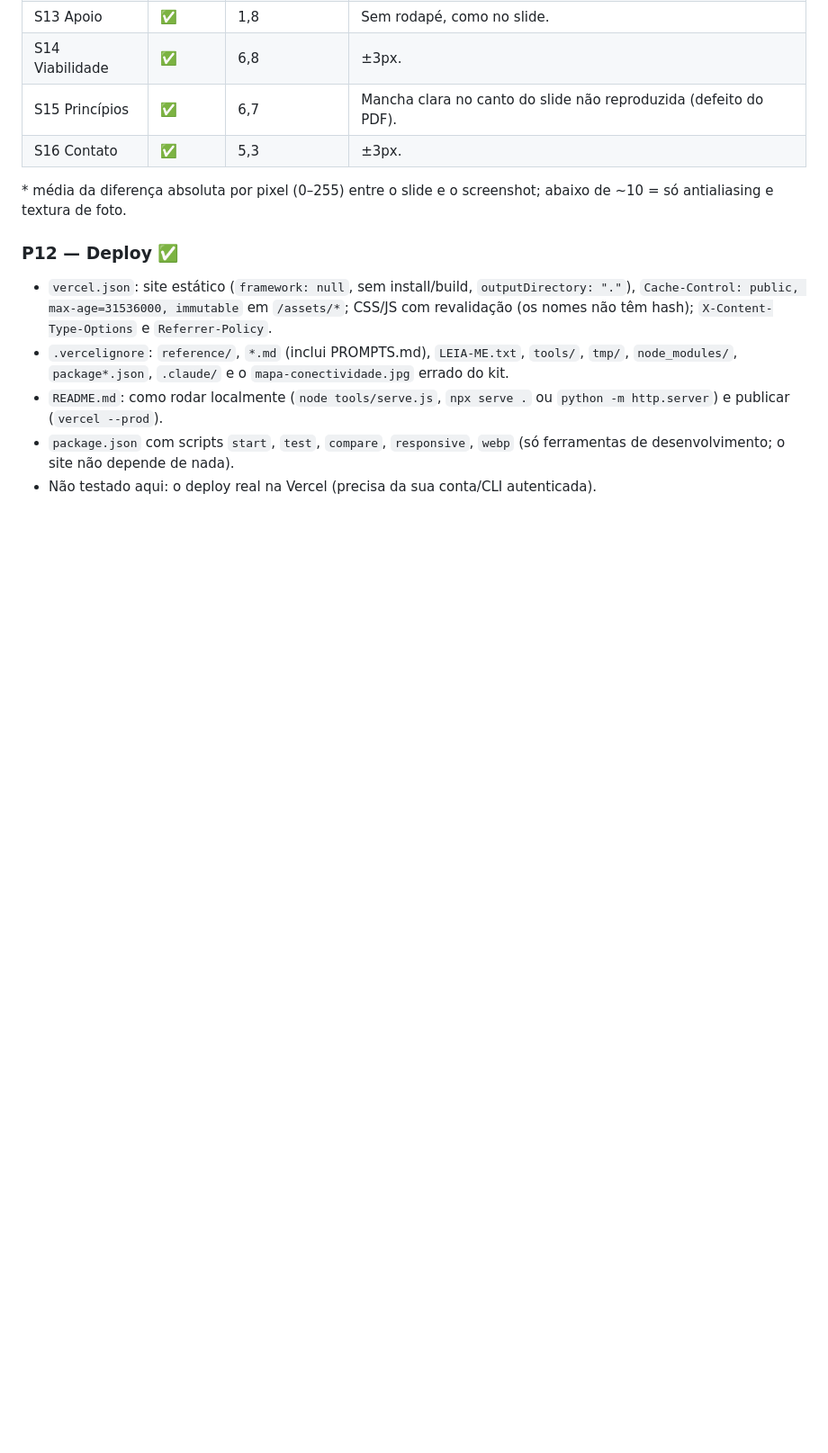
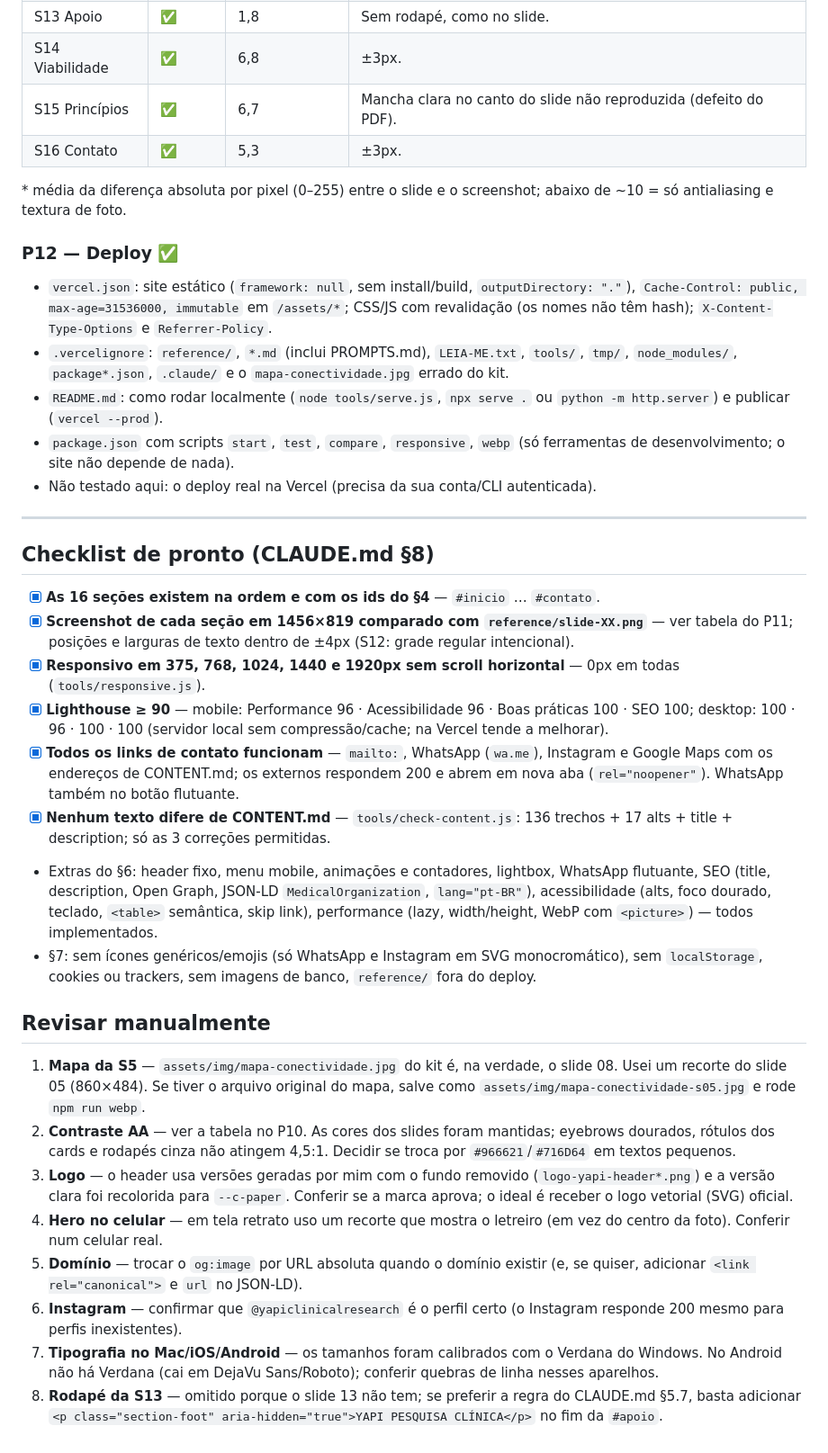
Before and after one commit to BryanWalace/yapi, a Markdown page: BUILD-LOG.md, the part around the change. Shown at 90% size. GitHub-like rendering; blank space fills up the shorter version.

Commit message:
docs: registro da construção do site

```diff
--- a/BUILD-LOG.md
+++ b/BUILD-LOG.md
@@ -133,3 +133,27 @@ Screenshots de cada seção em `tmp/compare/sNN.png`, composições slide × sit
 - `README.md`: como rodar localmente (`node tools/serve.js`, `npx serve .` ou `python -m http.server`) e publicar (`vercel --prod`).
 - `package.json` com scripts `start`, `test`, `compare`, `responsive`, `webp` (só ferramentas de desenvolvimento; o site não depende de nada).
 - Não testado aqui: o deploy real na Vercel (precisa da sua conta/CLI autenticada).
+
+---
+
+## Checklist de pronto (CLAUDE.md §8)
+
+- [x] **As 16 seções existem na ordem e com os ids do §4** — `#inicio` … `#contato`.
+- [x] **Screenshot de cada seção em 1456×819 comparado com `reference/slide-XX.png`** — ver tabela do P11; posições e larguras de texto dentro de ±4px (S12: grade regular intencional).
+- [x] **Responsivo em 375, 768, 1024, 1440 e 1920px sem scroll horizontal** — 0px em todas (`tools/responsive.js`).
+- [x] **Lighthouse ≥ 90** — mobile: Performance 96 · Acessibilidade 96 · Boas práticas 100 · SEO 100; desktop: 100 · 96 · 100 · 100 (servidor local sem compressão/cache; na Vercel tende a melhorar).
+- [x] **Todos os links de contato funcionam** — `mailto:`, WhatsApp (`wa.me`), Instagram e Google Maps com os endereços de CONTENT.md; os externos respondem 200 e abrem em nova aba (`rel="noopener"`). WhatsApp também no botão flutuante.
+- [x] **Nenhum texto difere de CONTENT.md** — `tools/check-content.js`: 136 trechos + 17 alts + title + description; só as 3 correções permitidas.
+- Extras do §6: header fixo, menu mobile, animações e contadores, lightbox, WhatsApp flutuante, SEO (title, description, Open Graph, JSON-LD `MedicalOrganization`, `lang="pt-BR"`), acessibilidade (alts, foco dourado, teclado, `<table>` semântica, skip link), performance (lazy, width/height, WebP com `<picture>`) — todos implementados.
+- §7: sem ícones genéricos/emojis (só WhatsApp e Instagram em SVG monocromático), sem `localStorage`, cookies ou trackers, sem imagens de banco, `reference/` fora do deploy.
+
+## Revisar manualmente
+
+1. **Mapa da S5** — `assets/img/mapa-conectividade.jpg` do kit é, na verdade, o slide 08. Usei um recorte do slide 05 (860×484). Se tiver o arquivo original do mapa, salve como `assets/img/mapa-conectividade-s05.jpg` e rode `npm run webp`.
+2. **Contraste AA** — ver a tabela no P10. As cores dos slides foram mantidas; eyebrows dourados, rótulos dos cards e rodapés cinza não atingem 4,5:1. Decidir se troca por `#966621`/`#716D64` em textos pequenos.
+3. **Logo** — o header usa versões geradas por mim com o fundo removido (`logo-yapi-header*.png`) e a versão clara foi recolorida para `--c-paper`. Conferir se a marca aprova; o ideal é receber o logo vetorial (SVG) oficial.
+4. **Hero no celular** — em tela retrato uso um recorte que mostra o letreiro (em vez do centro da foto). Conferir num celular real.
+5. **Domínio** — trocar o `og:image` por URL absoluta quando o domínio existir (e, se quiser, adicionar `<link rel="canonical">` e `url` no JSON-LD).
+6. **Instagram** — confirmar que `@yapiclinicalresearch` é o perfil certo (o Instagram responde 200 mesmo para perfis inexistentes).
+7. **Tipografia no Mac/iOS/Android** — os tamanhos foram calibrados com o Verdana do Windows. No Android não há Verdana (cai em DejaVu Sans/Roboto); conferir quebras de linha nesses aparelhos.
+8. **Rodapé da S13** — omitido porque o slide 13 não tem; se preferir a regra do CLAUDE.md §5.7, basta adicionar `<p class="section-foot" aria-hidden="true">YAPI PESQUISA CLÍNICA</p>` no fim da `#apoio`.
```
